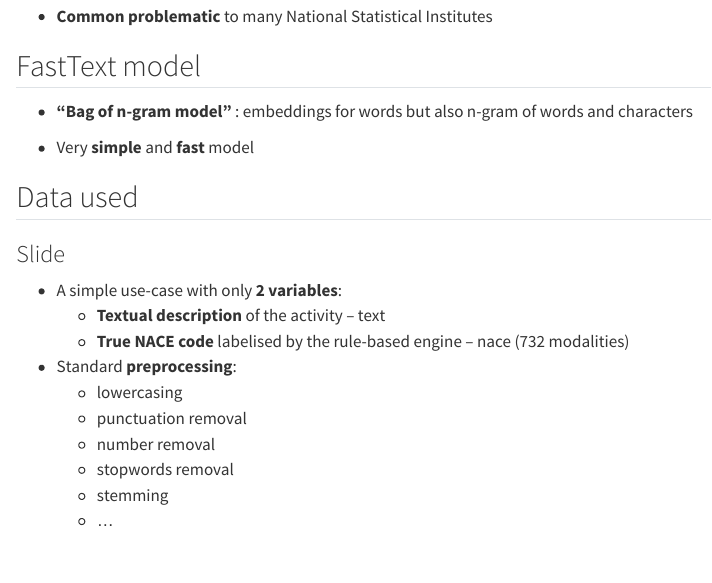
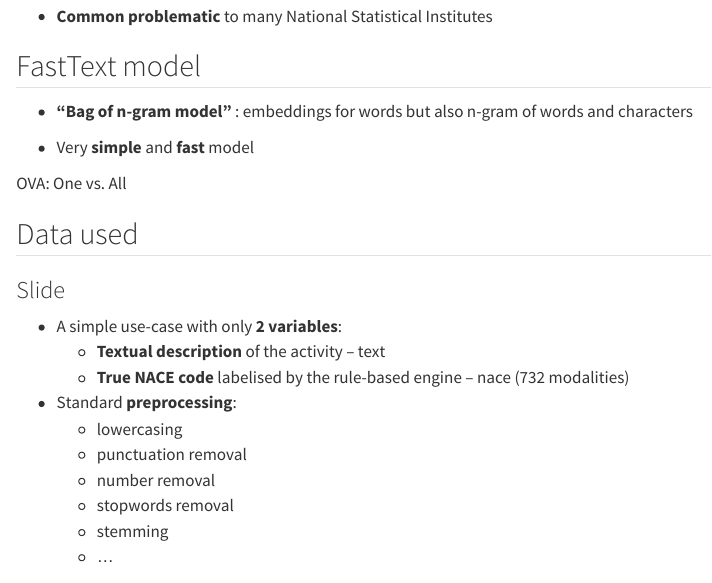
Before and after one commit to InseeFrLab/formation-mlops, a Quarto document (slides/sections/2-mlflow-custom-class-example.qmd): the page in a window 1100 px wide, from 190 px down. Rendered offline with R 4.5, knitr and Pandoc in place of Quarto, with nearby package versions; some code elsewhere in the file could not run offline.

Commit message:
add indication

```diff
--- a/slides/sections/2-mlflow-custom-class-example.qmd
+++ b/slides/sections/2-mlflow-custom-class-example.qmd
@@ -18,6 +18,7 @@
 
 :::
 
+[OVA: One vs. All]{.absolute bottom=20 left=-200 }
 
 ## Data used {.scrollable}
 
```
